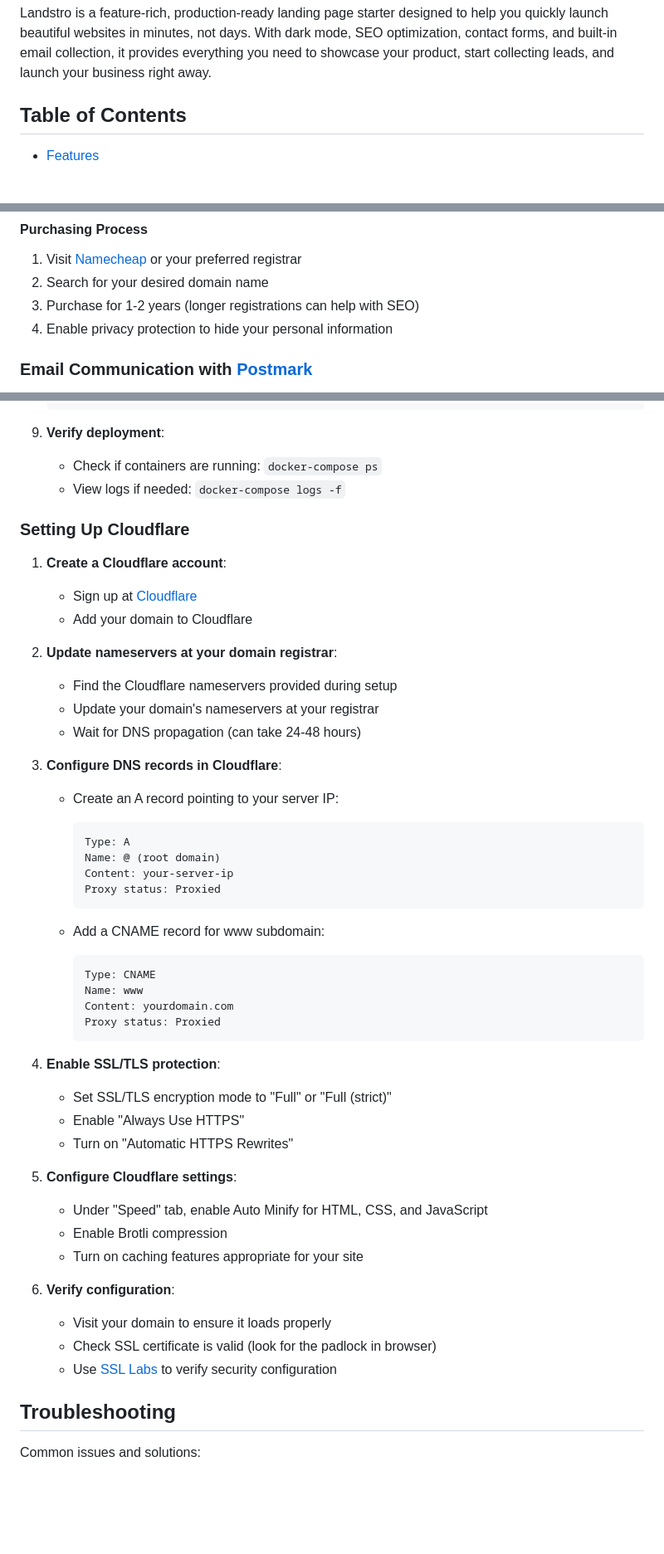
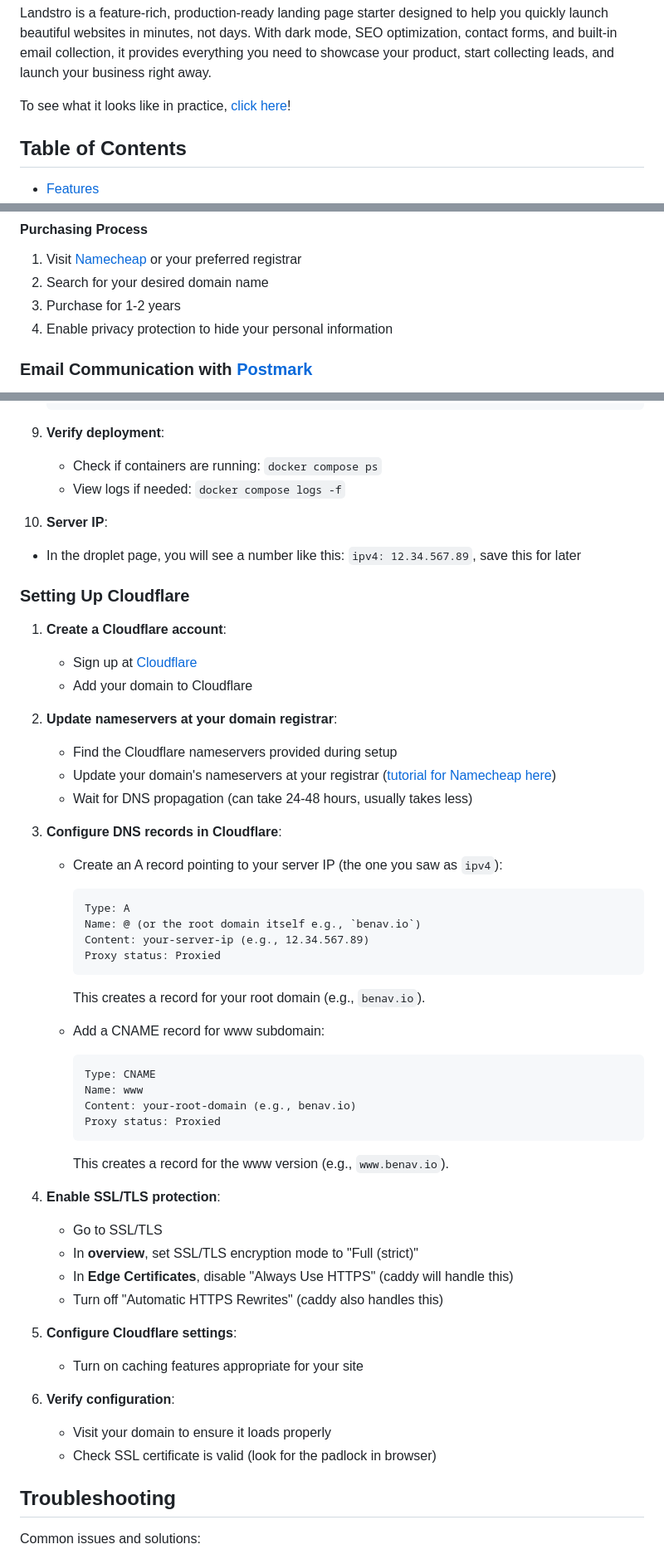
Before and after one commit to armaanarora07/astro-landing-age-fork, a Markdown page: README.md, 3 parts joined by grey strips. Shown: that part at 83% size. Rendered like a GitHub page; blank space fills up the shorter version.

Commit message:
some improvements

````diff
--- a/README.md
+++ b/README.md
@@ -13,6 +13,8 @@
 </p>
 
 Landstro is a feature-rich, production-ready landing page starter designed to help you quickly launch beautiful websites in minutes, not days. With dark mode, SEO optimization, contact forms, and built-in email collection, it provides everything you need to showcase your product, start collecting leads, and launch your business right away.
+
+To see what it looks like in practice, [click here](https://youtu.be/zMVpJUWaZso)!
 
 ## Table of Contents
 
@@ -329,7 +331,7 @@ The build process automatically handles several customizations based on your `.e
 
 1. Visit [Namecheap](namecheap.pxf.io/bO5rQv) or your preferred registrar
 2. Search for your desired domain name
-3. Purchase for 1-2 years (longer registrations can help with SEO)
+3. Purchase for 1-2 years
 4. Enable privacy protection to hide your personal information
 
 ### Email Communication with [Postmark](https://www.postmarkapp.com/?via=9f893f)
@@ -461,8 +462,11 @@ docker-compose -f ../docker-compose.yml up -d
    ```
 
 9. **Verify deployment**:
-   - Check if containers are running: `docker-compose ps`
-   - View logs if needed: `docker-compose logs -f`
+   - Check if containers are running: `docker compose ps`
+   - View logs if needed: `docker compose logs -f`
+
+10. **Server IP**:
+   - In the droplet page, you will see a number like this: `ipv4: 12.34.567.89`, save this for later
 
 ### Setting Up Cloudflare
 
@@ -472,40 +476,42 @@ docker-compose -f ../docker-compose.yml up -d
 
 2. **Update nameservers at your domain registrar**:
    - Find the Cloudflare nameservers provided during setup
-   - Update your domain's nameservers at your registrar
-   - Wait for DNS propagation (can take 24-48 hours)
+   - Update your domain's nameservers at your registrar ([tutorial for Namecheap here](namecheap.pxf.io/EE2PJD))
+   - Wait for DNS propagation (can take 24-48 hours, usually takes less)
 
 3. **Configure DNS records in Cloudflare**:
-   - Create an A record pointing to your server IP:
+   - Create an A record pointing to your server IP (the one you saw as `ipv4`):
      ```
      Type: A
-     Name: @ (root domain)
-     Content: your-server-ip
+     Name: @ (or the root domain itself e.g., `benav.io`)
+     Content: your-server-ip (e.g., 12.34.567.89)
      Proxy status: Proxied
      ```
+
+     This creates a record for your root domain (e.g., `benav.io`).
 
    - Add a CNAME record for www subdomain:
      ```
      Type: CNAME
      Name: www
-     Content: yourdomain.com
+     Content: your-root-domain (e.g., benav.io)
      Proxy status: Proxied
      ```
 
+     This creates a record for the www version (e.g., `www.benav.io`).
+
 4. **Enable SSL/TLS protection**:
-   - Set SSL/TLS encryption mode to "Full" or "Full (strict)"
-   - Enable "Always Use HTTPS"
-   - Turn on "Automatic HTTPS Rewrites"
+   - Go to SSL/TLS
+   - In **overview**, set SSL/TLS encryption mode to "Full (strict)"
+   - In **Edge Certificates**, disable "Always Use HTTPS" (caddy will handle this)
+   - Turn off "Automatic HTTPS Rewrites" (caddy also handles this)
 
 5. **Configure Cloudflare settings**:
-   - Under "Speed" tab, enable Auto Minify for HTML, CSS, and JavaScript
-   - Enable Brotli compression
    - Turn on caching features appropriate for your site
 
 6. **Verify configuration**:
    - Visit your domain to ensure it loads properly
    - Check SSL certificate is valid (look for the padlock in browser)
-   - Use [SSL Labs](https://www.ssllabs.com/ssltest/) to verify security configuration
 
 ## Troubleshooting
 
````
Also changed, not shown: other parts of README.md (+8 -9 lines).
